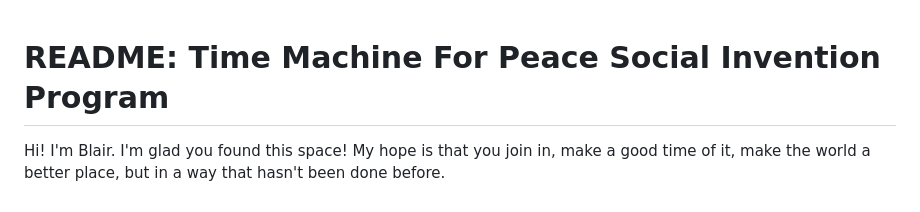
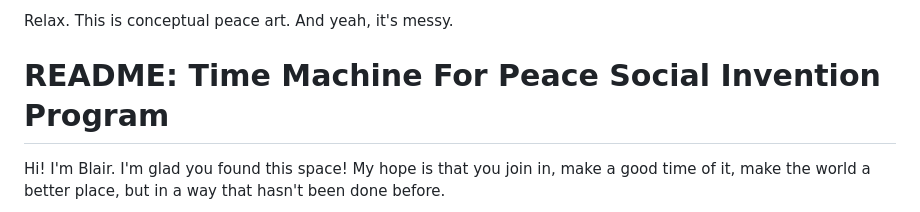
Before and after one commit to timemachineforpeace/timemachineforpeace, a Markdown page: README.md, the part around the change. Rendered like a GitHub page.

```diff
--- a/README.md
+++ b/README.md
@@ -1,3 +1,5 @@
+Relax. This is conceptual peace art. And yeah, it's messy.
+
 # README: Time Machine For Peace Social Invention Program
 
 Hi! I'm Blair. I'm glad you found this space! My hope is that you join in, make a good time of it, make the world a better place, but in a way that hasn't been done before.
```
